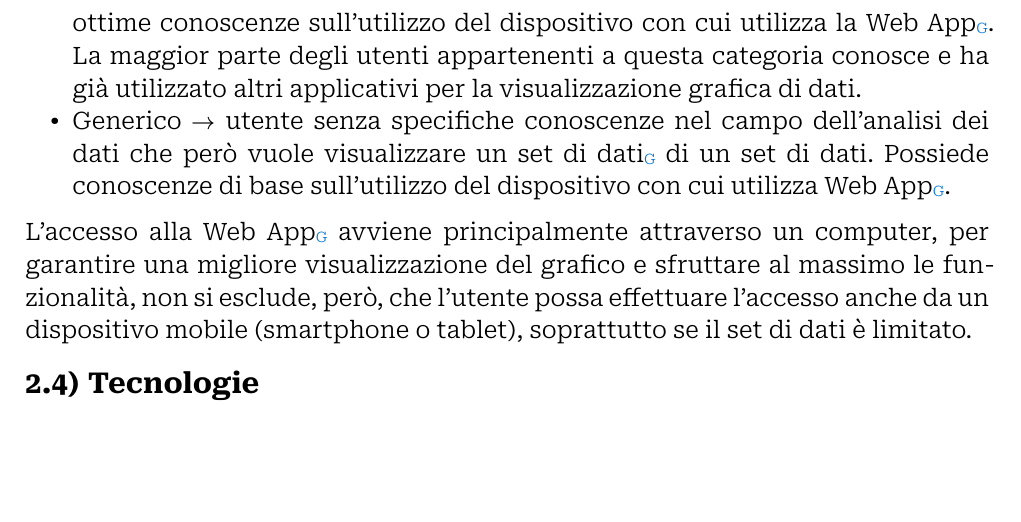
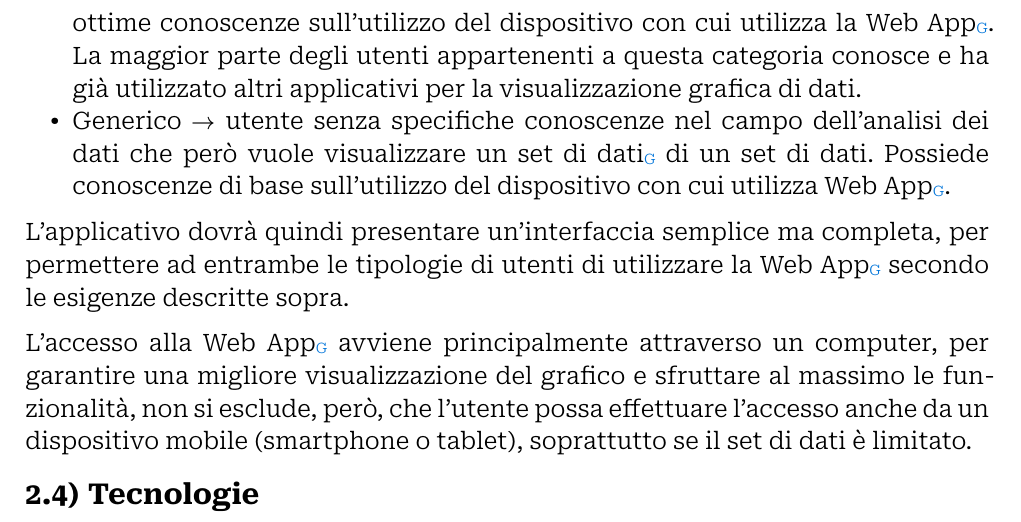
Before and after one commit to Archi7echs-Team/archi7echs-team.github.io, a Typst document (documents/RTB/Esterni/Analisi dei Requisiti.typ): part of page 7 of 11, cut so that both start at the same text, the shorter picture padded with empty space. Compiled offline with Typst 0.15.

Commit message:
car utente - descr applicativo

```diff
--- a/documents/RTB/Esterni/Analisi dei Requisiti.typ
+++ b/documents/RTB/Esterni/Analisi dei Requisiti.typ
@@ -75,6 +75,8 @@ Il prodotto deve essere progettato per poter rappresentare  dati, in un modello
 L'utilizzatore di #glossario("3Dataviz") appartiene a due distinte categorie di utenti:
 - Esperto $arrow.r$ utente specializzato nell'analisi e interpretazione dei dati che, per una migliore visualizzazione, sceglie l'applicativo per visualizzare grafici 3D di un #glossario("set di dati") per una migliore comprensione. Padroneggia buone o ottime conoscenze sull'utilizzo del dispositivo con cui utilizza la #glossario("Web App"). La maggior parte degli utenti appartenenti a questa categoria conosce e ha già utilizzato altri applicativi per la visualizzazione grafica di dati.
 -  Generico $arrow.r$ utente senza specifiche conoscenze nel campo dell'analisi dei dati che però vuole visualizzare un #glossario("set di dati") di un set di dati. Possiede conoscenze di base sull'utilizzo del dispositivo con cui utilizza #glossario("Web App").
+
+L'applicativo dovrà quindi presentare un'interfaccia semplice ma completa, per permettere ad entrambe le tipologie di utenti di utilizzare la #glossario("Web App") secondo le esigenze descritte sopra.
 
 L'accesso alla #glossario("Web App") avviene principalmente attraverso un computer, per garantire una migliore visualizzazione del grafico e sfruttare al massimo le funzionalità, non si esclude, però, che l'utente possa effettuare l'accesso anche da un dispositivo mobile (smartphone o tablet), soprattutto se il set di dati è limitato. \
 
```
